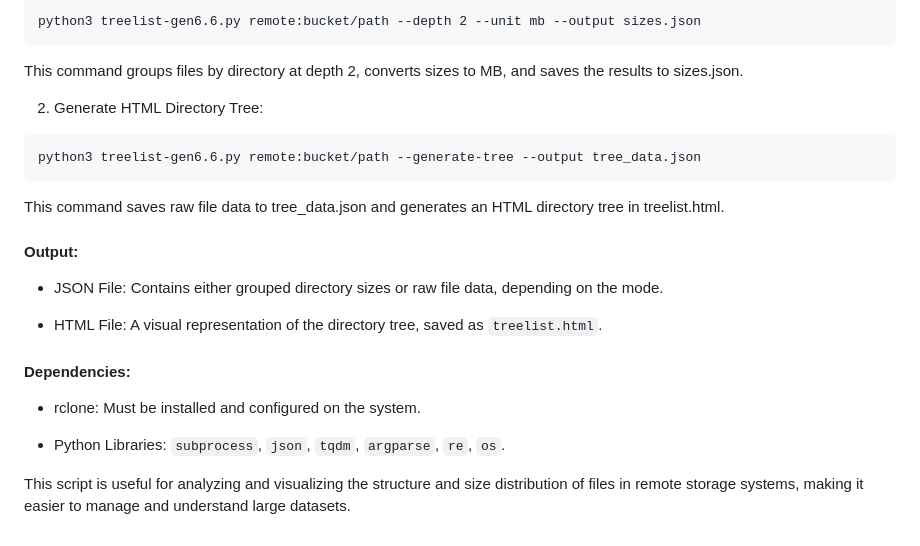
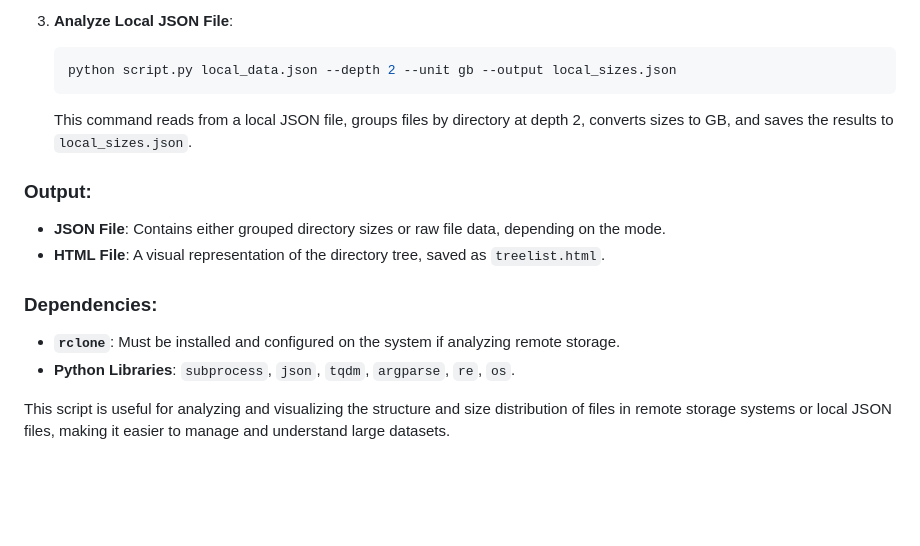
Before and after one commit to mqinlwll/treelist-pythongen6.2, a Markdown page: README.md, the part around one of its changes. Rendered like a GitHub page; blank space fills up the shorter version.

````diff
--- a/README.md
+++ b/README.md
@@ -90,28 +73,16 @@ This Python script is designed to analyze and visualize the contents of a remote
 
-```
-python3 treelist-gen6.6.py remote:bucket/path --depth 2 --unit mb --output sizes.json
-```
+3. **Analyze Local JSON File**:
+   ```bash
+   python script.py local_data.json --depth 2 --unit gb --output local_sizes.json
+   ```
+   This command reads from a local JSON file, groups files by directory at depth 2, converts sizes to GB, and saves the results to `local_sizes.json`.
 
-This command groups files by directory at depth 2, converts sizes to MB, and saves the results to sizes.json.
+### Output:
+- **JSON File**: Contains either grouped directory sizes or raw file data, depending on the mode.
+- **HTML File**: A visual representation of the directory tree, saved as `treelist.html`.
 
-2. Generate HTML Directory Tree:
+### Dependencies:
+- **`rclone`**: Must be installed and configured on the system if analyzing remote storage.
+- **Python Libraries**: `subprocess`, `json`, `tqdm`, `argparse`, `re`, `os`.
 
-```
-python3 treelist-gen6.6.py remote:bucket/path --generate-tree --output tree_data.json
-```
-
-This command saves raw file data to tree_data.json and generates an HTML directory tree in treelist.html.
-
-#### Output:
-
-- JSON File: Contains either grouped directory sizes or raw file data, depending on the mode.
-
-- HTML File: A visual representation of the directory tree, saved as `treelist.html`.
-
-#### Dependencies:
-
-- rclone: Must be installed and configured on the system.
-
-- Python Libraries: `subprocess`, `json`, `tqdm`, `argparse`, `re`, `os`.
-
-This script is useful for analyzing and visualizing the structure and size distribution of files in remote storage systems, making it easier to manage and understand large datasets.
+This script is useful for analyzing and visualizing the structure and size distribution of files in remote storage systems or local JSON files, making it easier to manage and understand large datasets.
````
Also changed, not shown: other parts of README.md (+53 -70 lines).
